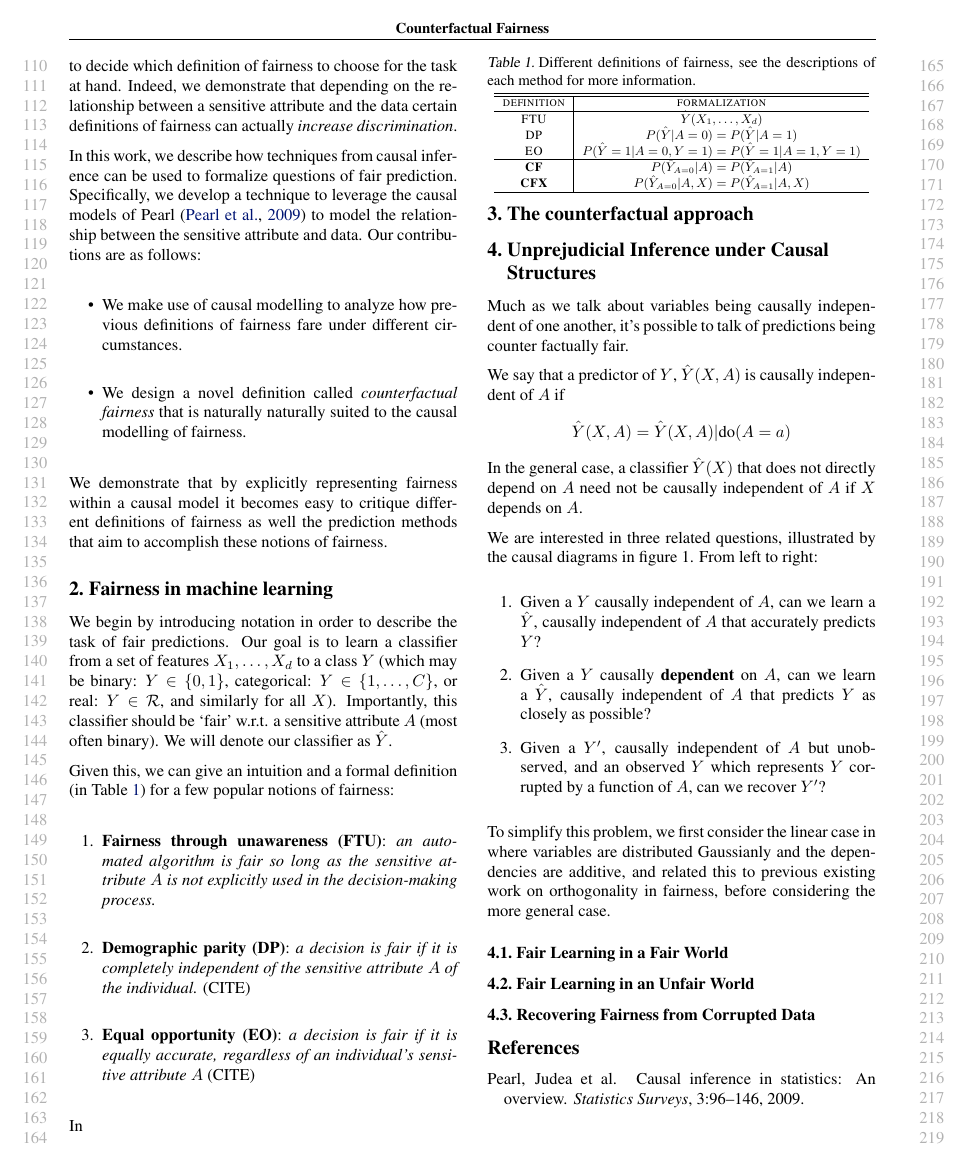
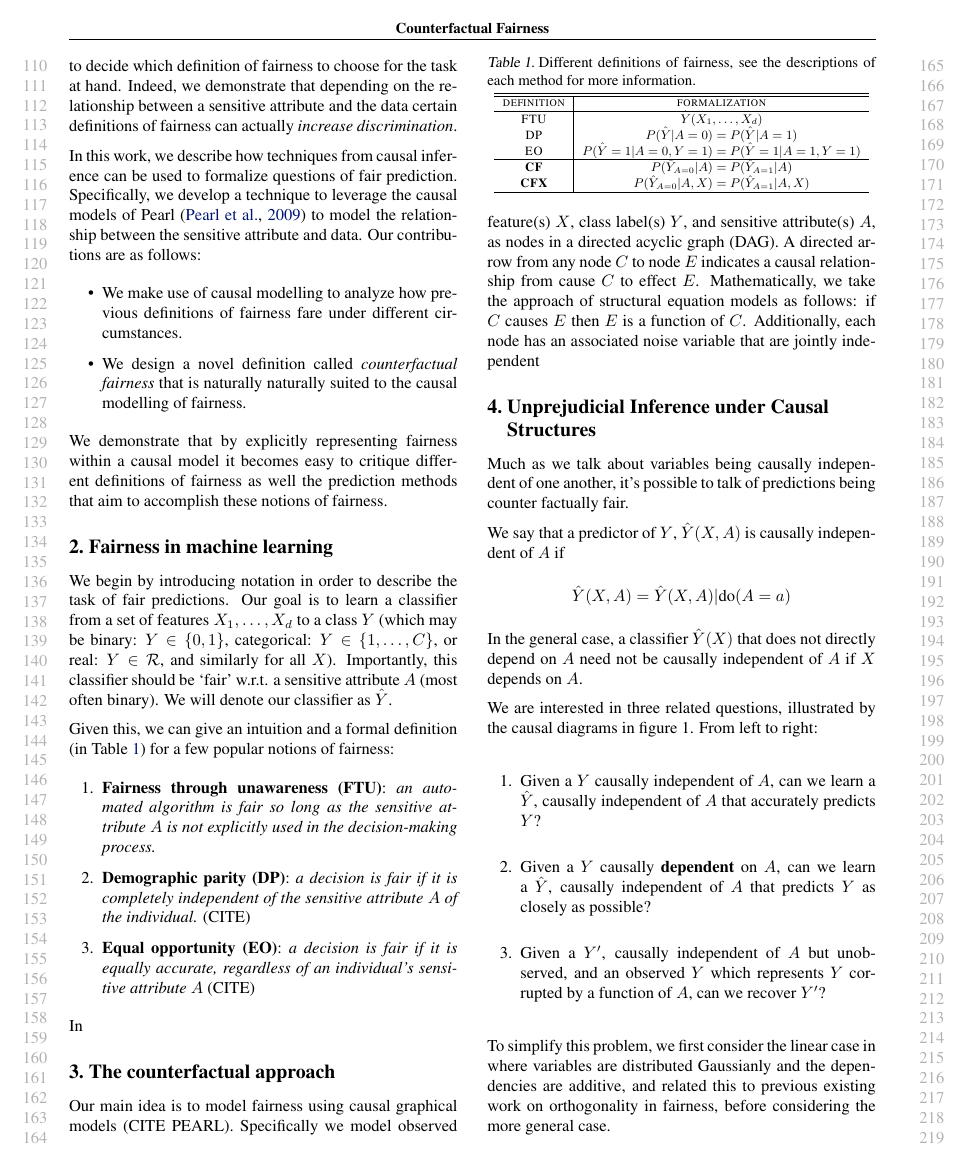
Before and after one commit to joftius/fairness, a LaTeX paper (caual_fairness/main.tex, which reads caual_fairness/counterfact.tex): page 2 of 3. Compiled offline with pdfLaTeX.

Commit message:
starting to write counterfact notation

```diff
--- a/caual_fairness/counterfact.tex
+++ b/caual_fairness/counterfact.tex
@@ -1,6 +1,16 @@
+%!TEX root=main.tex
+Our main idea is to model fairness using causal graphical models (CITE PEARL). Specifically we model observed feature(s) $X$, class label(s) $Y$, and sensitive attribute(s) $A$, as nodes in a directed acyclic graph (DAG). A directed arrow from any node $C$ to node $E$ indicates a causal relationship from cause $C$ to effect $E$. Mathematically, we take the approach of structural equation models as follows: if $C$ causes $E$ then $E$ is a function of $C$. Additionally, each node has an associated noise variable that are jointly independent
 
 
+% and a noise variable associated with $C$, called $N_C$. (CITE)
 
+
+% a causal relation
+
+%  where a directed arrow from
+
+
+% that induce a joint distribution $P(X,Y,A)$. This distribution contains conditional independeces which can be expressed by a directed acyclic graph (DAG).
 
 
 
```
